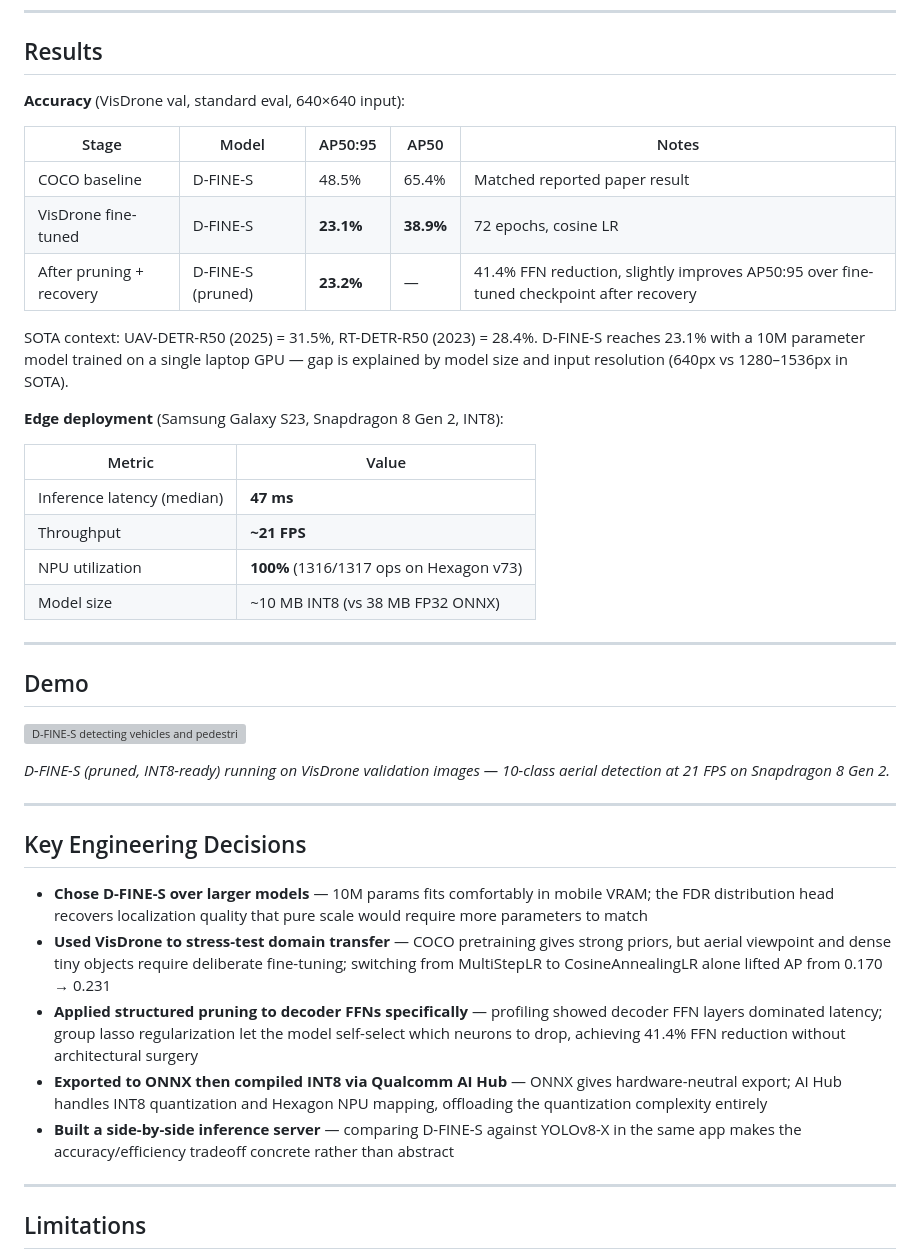
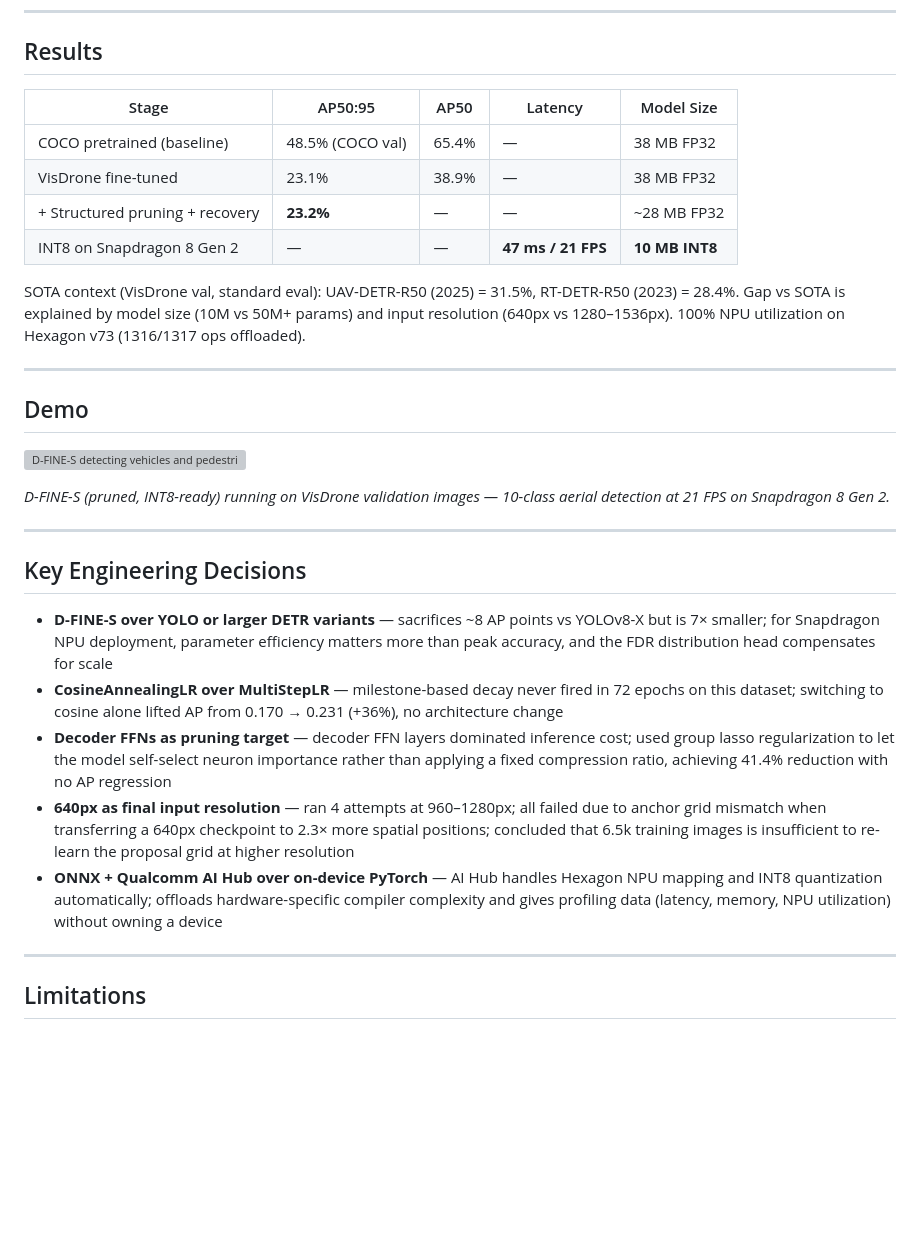
Before and after one commit to Danzip/D-fine-visdrone, a Markdown page: README.md, the part around the change. GitHub-like rendering; blank space fills up the shorter version; grey boxes are pictures that could not be loaded.

Commit message:
Tighten results table and sharpen Key Engineering Decisions
- Unified results into single table: AP + latency + model size in one view
- Reframed decisions as explicit tradeoffs (what was sacrificed, what constraint drove it)
- Added resolution failure explanation and pruning target rationale

Co-Authored-By: Claude Sonnet 4.6 <noreply@anthropic.com>

```diff
--- a/README.md
+++ b/README.md
@@ -6,24 +6,14 @@ Fine-tuning [D-FINE](https://arxiv.org/abs/2410.13842) (ICLR 2025) on the VisDro
 
 ## Results
 
-**Accuracy** (VisDrone val, standard eval, 640×640 input):
+| Stage | AP50:95 | AP50 | Latency | Model Size |
+|-------|---------|------|---------|------------|
+| COCO pretrained (baseline) | 48.5% (COCO val) | 65.4% | — | 38 MB FP32 |
+| VisDrone fine-tuned | 23.1% | 38.9% | — | 38 MB FP32 |
+| + Structured pruning + recovery | **23.2%** | — | — | ~28 MB FP32 |
+| INT8 on Snapdragon 8 Gen 2 | — | — | **47 ms / 21 FPS** | **10 MB INT8** |
 
-| Stage | Model | AP50:95 | AP50 | Notes |
-|-------|-------|---------|------|-------|
-| COCO baseline | D-FINE-S | 48.5% | 65.4% | Matched reported paper result |
-| VisDrone fine-tuned | D-FINE-S | **23.1%** | **38.9%** | 72 epochs, cosine LR |
-| After pruning + recovery | D-FINE-S (pruned) | **23.2%** | — | 41.4% FFN reduction, slightly improves AP50:95 over fine-tuned checkpoint after recovery |
-
-SOTA context: UAV-DETR-R50 (2025) = 31.5%, RT-DETR-R50 (2023) = 28.4%. D-FINE-S reaches 23.1% with a 10M parameter model trained on a single laptop GPU — gap is explained by model size and input resolution (640px vs 1280–1536px in SOTA).
-
-**Edge deployment** (Samsung Galaxy S23, Snapdragon 8 Gen 2, INT8):
-
-| Metric | Value |
-|--------|-------|
-| Inference latency (median) | **47 ms** |
-| Throughput | **~21 FPS** |
-| NPU utilization | **100%** (1316/1317 ops on Hexagon v73) |
-| Model size | ~10 MB INT8 (vs 38 MB FP32 ONNX) |
+SOTA context (VisDrone val, standard eval): UAV-DETR-R50 (2025) = 31.5%, RT-DETR-R50 (2023) = 28.4%. Gap vs SOTA is explained by model size (10M vs 50M+ params) and input resolution (640px vs 1280–1536px). 100% NPU utilization on Hexagon v73 (1316/1317 ops offloaded).
 
 ---
 
@@ -37,11 +27,11 @@ SOTA context: UAV-DETR-R50 (2025) = 31.5%, RT-DETR-R50 (2023) = 28.4%. D-FINE-S
 
 ## Key Engineering Decisions
 
-- **Chose D-FINE-S over larger models** — 10M params fits comfortably in mobile VRAM; the FDR distribution head recovers localization quality that pure scale would require more parameters to match
-- **Used VisDrone to stress-test domain transfer** — COCO pretraining gives strong priors, but aerial viewpoint and dense tiny objects require deliberate fine-tuning; switching from MultiStepLR to CosineAnnealingLR alone lifted AP from 0.170 → 0.231
-- **Applied structured pruning to decoder FFNs specifically** — profiling showed decoder FFN layers dominated latency; group lasso regularization let the model self-select which neurons to drop, achieving 41.4% FFN reduction without architectural surgery
-- **Exported to ONNX then compiled INT8 via Qualcomm AI Hub** — ONNX gives hardware-neutral export; AI Hub handles INT8 quantization and Hexagon NPU mapping, offloading the quantization complexity entirely
-- **Built a side-by-side inference server** — comparing D-FINE-S against YOLOv8-X in the same app makes the accuracy/efficiency tradeoff concrete rather than abstract
+- **D-FINE-S over YOLO or larger DETR variants** — sacrifices ~8 AP points vs YOLOv8-X but is 7× smaller; for Snapdragon NPU deployment, parameter efficiency matters more than peak accuracy, and the FDR distribution head compensates for scale
+- **CosineAnnealingLR over MultiStepLR** — milestone-based decay never fired in 72 epochs on this dataset; switching to cosine alone lifted AP from 0.170 → 0.231 (+36%), no architecture change
+- **Decoder FFNs as pruning target** — decoder FFN layers dominated inference cost; used group lasso regularization to let the model self-select neuron importance rather than applying a fixed compression ratio, achieving 41.4% reduction with no AP regression
+- **640px as final input resolution** — ran 4 attempts at 960–1280px; all failed due to anchor grid mismatch when transferring a 640px checkpoint to 2.3× more spatial positions; concluded that 6.5k training images is insufficient to re-learn the proposal grid at higher resolution
+- **ONNX + Qualcomm AI Hub over on-device PyTorch** — AI Hub handles Hexagon NPU mapping and INT8 quantization automatically; offloads hardware-specific compiler complexity and gives profiling data (latency, memory, NPU utilization) without owning a device
 
 ---
 
```
